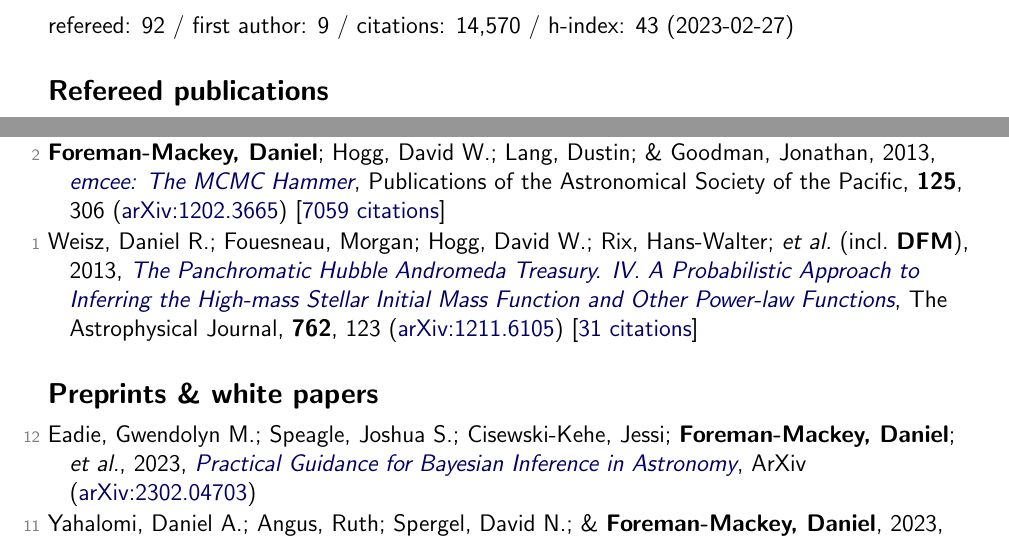
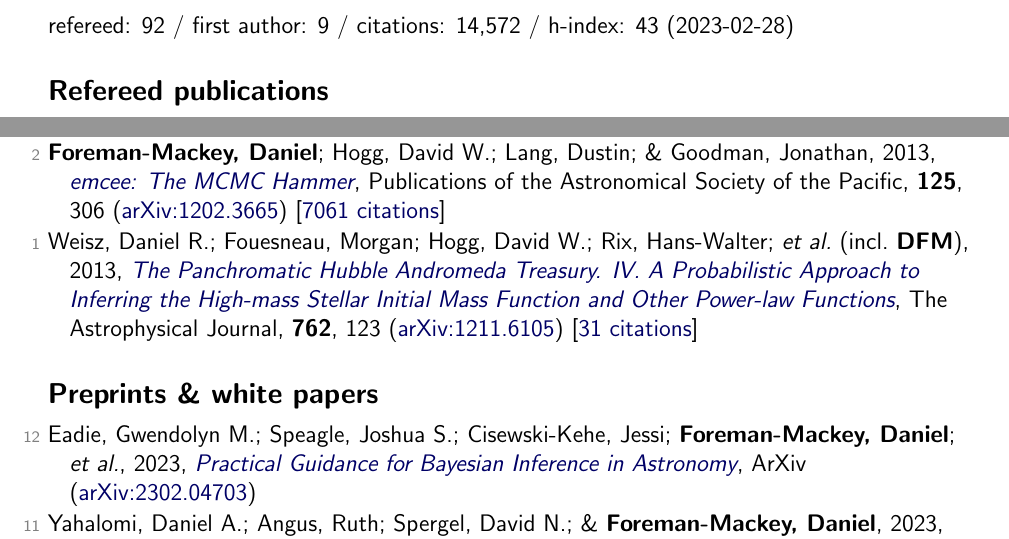
Before and after one commit to dfm/cv, a LaTeX document (tex/pubs.tex, which reads tex/pubs_ref.tex, tex/pubs_summary.tex): two parts of pages 1 and 7 of 8, joined at a grey line, cut so that both start at the same text. Compiled offline with pdfLaTeX.

Commit message:
updating data

```diff
--- a/tex/pubs_ref.tex
+++ b/tex/pubs_ref.tex
@@ -178,6 +178,6 @@
 
 \item[{\color{numcolor}\scriptsize3}] Brewer, Brendon J.; \textbf{Foreman-Mackey, Daniel}; \& Hogg, David W., 2013, \doi{10.1088/0004-6256/146/1/7}{Probabilistic Catalogs for Crowded Stellar Fields}, The Astronomical Journal, \textbf{146}, 7 (\arxiv{1211.5805}) [\href{https://ui.adsabs.harvard.edu/abs/2013AJ....146....7B}{36 citations}]
 
-\item[{\color{numcolor}\scriptsize2}] \textbf{Foreman-Mackey, Daniel}; Hogg, David W.; Lang, Dustin; \& Goodman, Jonathan, 2013, \doi{10.1086/670067}{emcee: The MCMC Hammer}, Publications of the Astronomical Society of the Pacific, \textbf{125}, 306 (\arxiv{1202.3665}) [\href{https://ui.adsabs.harvard.edu/abs/2013PASP..125..306F}{7059 citations}]
+\item[{\color{numcolor}\scriptsize2}] \textbf{Foreman-Mackey, Daniel}; Hogg, David W.; Lang, Dustin; \& Goodman, Jonathan, 2013, \doi{10.1086/670067}{emcee: The MCMC Hammer}, Publications of the Astronomical Society of the Pacific, \textbf{125}, 306 (\arxiv{1202.3665}) [\href{https://ui.adsabs.harvard.edu/abs/2013PASP..125..306F}{7061 citations}]
 
 \item[{\color{numcolor}\scriptsize1}] Weisz, Daniel R.; Fouesneau, Morgan; Hogg, David W.; Rix, Hans-Walter; \etal\ (incl.\ \textbf{DFM}), 2013, \doi{10.1088/0004-637X/762/2/123}{The Panchromatic Hubble Andromeda Treasury. IV. A Probabilistic Approach to Inferring the High-mass Stellar Initial Mass Function and Other Power-law Functions}, The Astrophysical Journal, \textbf{762}, 123 (\arxiv{1211.6105}) [\href{https://ui.adsabs.harvard.edu/abs/2013ApJ...762..123W}{31 citations}]
--- a/tex/pubs_summary.tex
+++ b/tex/pubs_summary.tex
@@ -1 +1 @@
-refereed: 92 / first author: 9 / citations: 14,570 / h-index: 43 (2023-02-27)
+refereed: 92 / first author: 9 / citations: 14,572 / h-index: 43 (2023-02-28)
```
Also changed, not shown: tex/pubs_select.tex (+1 -1 lines), README.md, 1 other file.
